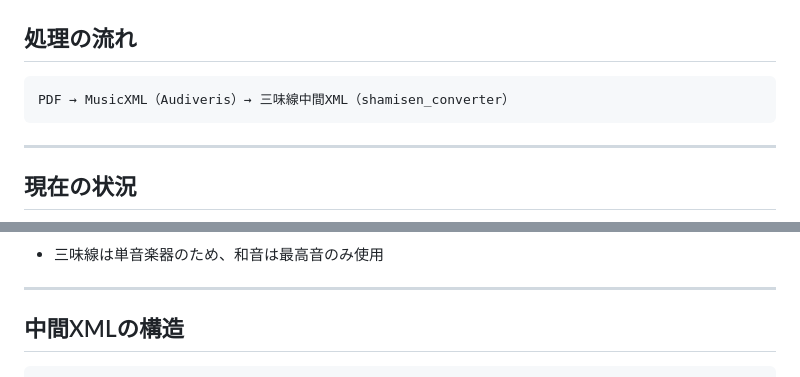
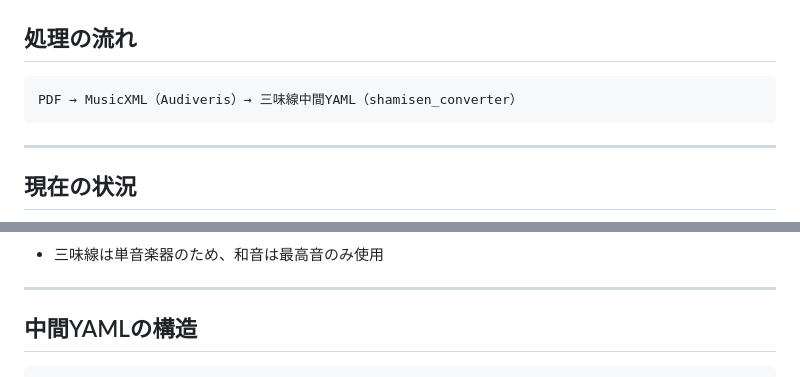
Before and after one commit to kamex120/shamisen-converter, a Markdown page: README.md, 2 parts joined by grey strips. Rendered like a GitHub page.

Commit message:
Update README: intermediate format XML -> YAML

````diff
--- a/README.md
+++ b/README.md
@@ -8,7 +8,7 @@ Google Colab 上で全工程を実行できる。
 ## 処理の流れ
 
 ```
-PDF → MusicXML（Audiveris）→ 三味線中間XML（shamisen_converter）
+PDF → MusicXML（Audiveris）→ 三味線中間YAML（shamisen_converter）
 ```
 
 ---
@@ -87,5 +87,5 @@ README.md                # このファイル
 
 ---
 
-## 中間XMLの構造
+## 中間YAMLの構造
 
````
Also changed, not shown: other parts of README.md (+25 -27 lines).
